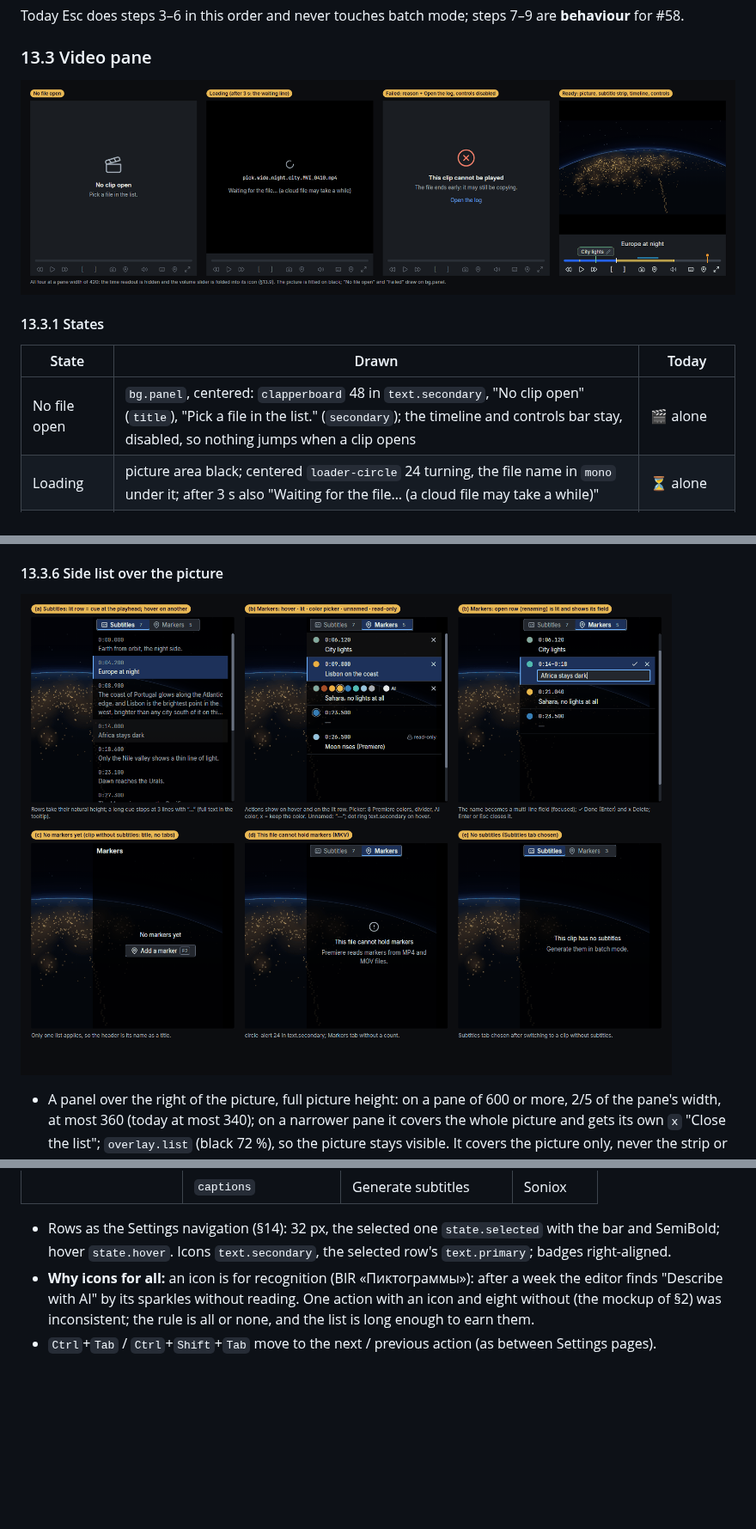
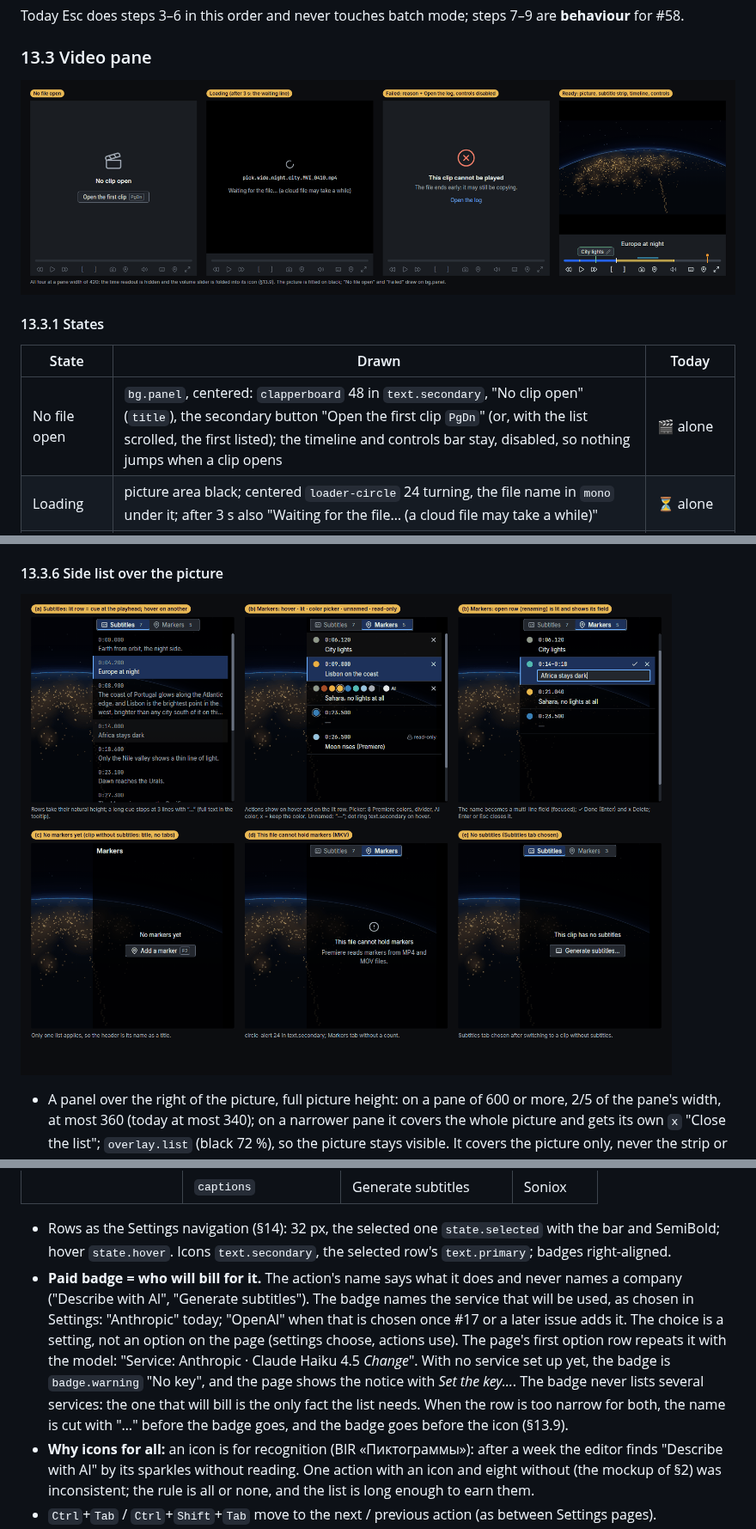
Before and after one commit to Zelenov/frename, a Markdown page: docs/design/design-system.md, 3 parts joined by grey strips. Shown at 86% size. Drawn GitHub-style; pictures changed too: docs/design/design-system/side-lists.png, docs/design/design-system/video-pane.png; blank space fills up the shorter version.

```diff
--- a/docs/design/design-system.md
+++ b/docs/design/design-system.md
@@ -917,7 +941,7 @@ touches batch mode; steps 7–9 are **behaviour** for #58.
 
 | State | Drawn | Today |
 |---|---|---|
-| No file open | `bg.panel`, centered: `clapperboard` 48 in `text.secondary`, "No clip open" (`title`), "Pick a file in the list." (`secondary`); the timeline and controls bar stay, disabled, so nothing jumps when a clip opens | 🎬 alone |
+| No file open | `bg.panel`, centered: `clapperboard` 48 in `text.secondary`, "No clip open" (`title`), the secondary button "Open the first clip `PgDn`" (or, with the list scrolled, the first listed); the timeline and controls bar stay, disabled, so nothing jumps when a clip opens | 🎬 alone |
 | Loading | picture area black; centered `loader-circle` 24 turning, the file name in `mono` under it; after 3 s also "Waiting for the file… (a cloud file may take a while)" | ⏳ alone |
 | Failed | `bg.panel`, centered: `circle-x` 48 in `error`, "This clip cannot be played" (`title`), the reason in one line (`secondary`), link *Open the log*; the controls bar stays but its buttons are disabled | red ✕ 80, no reason |
 | No picture | a file with sound only: the "Failed" look with the reason "This file has no video picture" | 📄 |
@@ -1399,6 +1427,15 @@ in `text.secondary`:
 - Rows as the Settings navigation (§14): 32 px, the selected one `state.selected` with the bar and
   SemiBold; hover `state.hover`. Icons `text.secondary`, the selected row's `text.primary`; badges
   right-aligned.
+- **Paid badge = who will bill for it.** The action's name says what it does and never names a
+  company ("Describe with AI", "Generate subtitles"). The badge names the service that will be
+  used, as chosen in Settings: "Anthropic" today; "OpenAI" when that is chosen once #17 or a later
+  issue adds it. The choice is a setting, not an option on the page (settings choose, actions
+  use). The page's first option row repeats it with the model: "Service: Anthropic · Claude Haiku
+  4.5 *Change*". With no service set up yet, the badge is `badge.warning` "No key", and the page
+  shows the notice with *Set the key…*. The badge never lists several services: the one that will
+  bill is the only fact the list needs. When the row is too narrow for both, the name is cut with
+  "…" before the badge goes, and the badge goes before the icon (§13.9).
 - **Why icons for all:** an icon is for recognition (BIR «Пиктограммы»): after a week the editor
   finds "Describe with AI" by its sparkles without reading. One action with an icon and eight
   without (the mockup of §2) was inconsistent; the rule is all or none, and the list is long enough
```
Also changed, not shown: other parts of docs/design/design-system.md (+59 -30 lines), docs/design/design-system/batch-pages.png.
